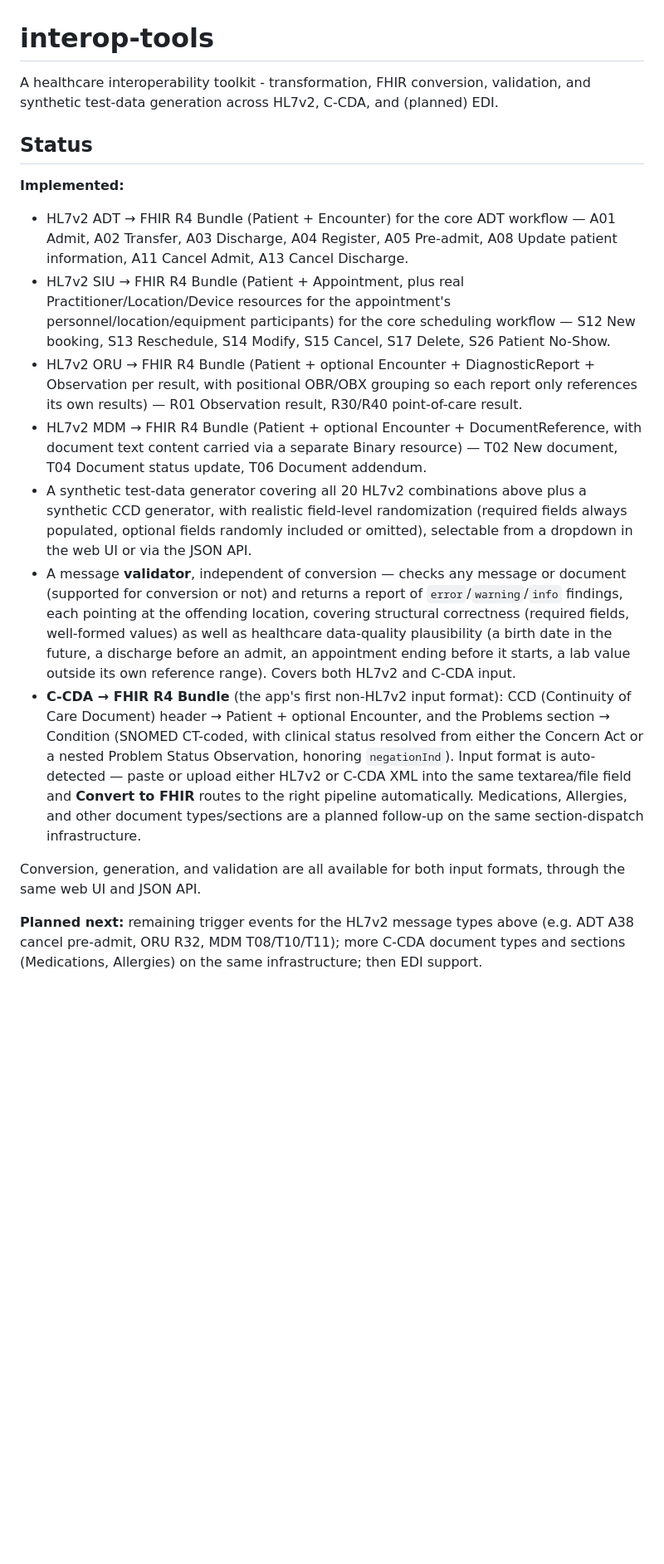
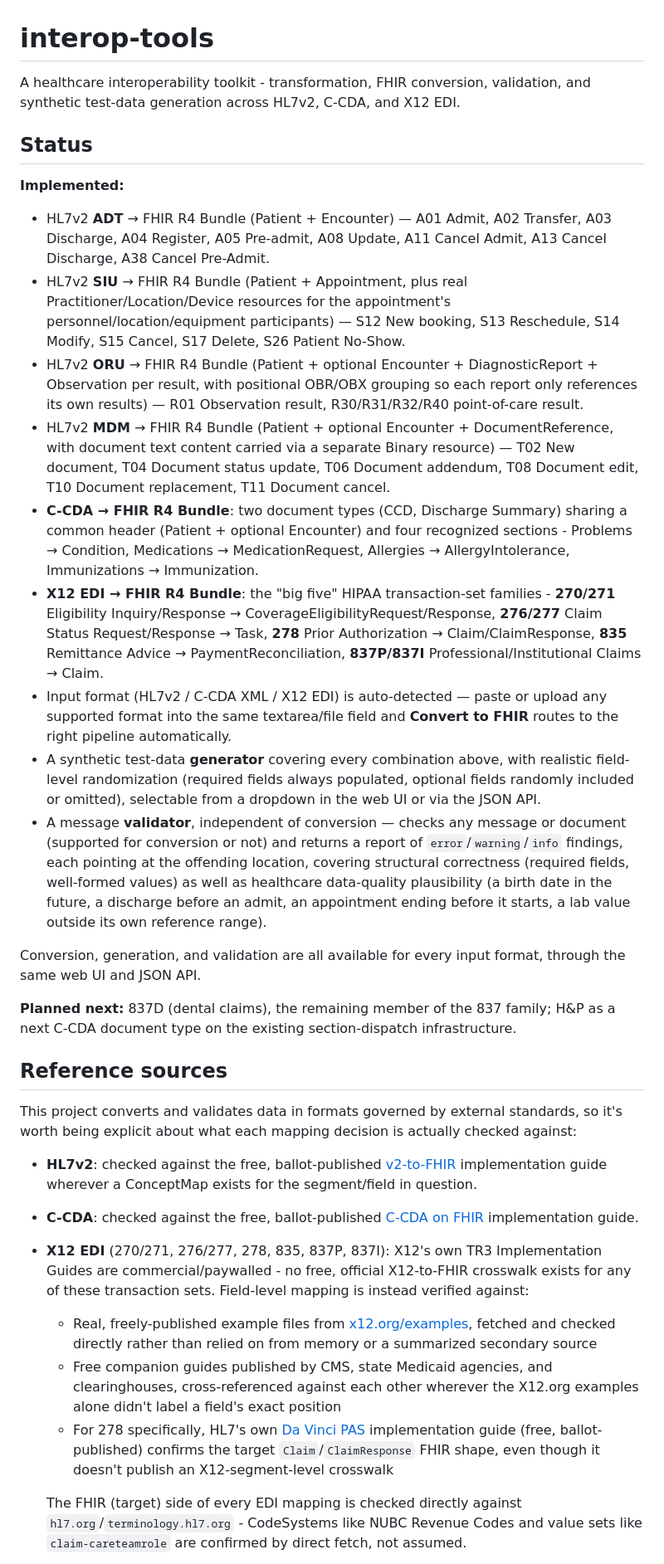
Before and after one commit to natholon/interop-tools, a Markdown page: README.md, the part around one of its changes. Shown at 83% size. Drawn GitHub-style; blank space fills up the shorter version.

Commit message:
Update README status summary and add reference-sources section
The Status section hadn't been updated since early HL7v2/CCD work and
didn't mention any of the EDI phases or later C-CDA sections. Also
added a Reference sources section spelling out exactly what's used to
verify each format's mappings - v2-to-FHIR/C-CDA on FHIR for HL7v2/
C-CDA, and, for X12 EDI (whose TR3s are commercially paywalled), real
x12.org example files plus cross-referenced free companion guides on
the source side and direct hl7.org/terminology.hl7.org fetches on the
FHIR target side.

Co-Authored-By: Claude Sonnet 5 <noreply@anthropic.com>

```diff
--- a/README.md
+++ b/README.md
@@ -1,18 +1,34 @@
 # interop-tools
 
-A healthcare interoperability toolkit - transformation, FHIR conversion, validation, and synthetic test-data generation across HL7v2, C-CDA, and (planned) EDI.
+A healthcare interoperability toolkit - transformation, FHIR conversion, validation, and synthetic test-data generation across HL7v2, C-CDA, and X12 EDI.
 
 ## Status
 
 **Implemented:**
-- HL7v2 ADT → FHIR R4 Bundle (Patient + Encounter) for the core ADT workflow — A01 Admit, A02 Transfer, A03 Discharge, A04 Register, A05 Pre-admit, A08 Update patient information, A11 Cancel Admit, A13 Cancel Discharge.
-- HL7v2 SIU → FHIR R4 Bundle (Patient + Appointment, plus real Practitioner/Location/Device resources for the appointment's personnel/location/equipment participants) for the core scheduling workflow — S12 New booking, S13 Reschedule, S14 Modify, S15 Cancel, S17 Delete, S26 Patient No-Show.
-- HL7v2 ORU → FHIR R4 Bundle (Patient + optional Encounter + DiagnosticReport + Observation per result, with positional OBR/OBX grouping so each report only references its own results) — R01 Observation result, R30/R40 point-of-care result.
-- HL7v2 MDM → FHIR R4 Bundle (Patient + optional Encounter + DocumentReference, with document text content carried via a separate Binary resource) — T02 New document, T04 Document status update, T06 Document addendum.
-- A synthetic test-data generator covering all 20 HL7v2 combinations above plus a synthetic CCD generator, with realistic field-level randomization (required fields always populated, optional fields randomly included or omitted), selectable from a dropdown in the web UI or via the JSON API.
-- A message **validator**, independent of conversion — checks any message or document (supported for conversion or not) and returns a report of `error`/`warning`/`info` findings, each pointing at the offending location, covering structural correctness (required fields, well-formed values) as well as healthcare data-quality plausibility (a birth date in the future, a discharge before an admit, an appointment ending before it starts, a lab value outside its own reference range). Covers both HL7v2 and C-CDA input.
-- **C-CDA → FHIR R4 Bundle** (the app's first non-HL7v2 input format): CCD (Continuity of Care Document) header → Patient + optional Encounter, and the Problems section → Condition (SNOMED CT-coded, with clinical status resolved from either the Concern Act or a nested Problem Status Observation, honoring `negationInd`). Input format is auto-detected — paste or upload either HL7v2 or C-CDA XML into the same textarea/file field and **Convert to FHIR** routes to the right pipeline automatically. Medications, Allergies, and other document types/sections are a planned follow-up on the same section-dispatch infrastructure.
+- HL7v2 **ADT** → FHIR R4 Bundle (Patient + Encounter) — A01 Admit, A02 Transfer, A03 Discharge, A04 Register, A05 Pre-admit, A08 Update, A11 Cancel Admit, A13 Cancel Discharge, A38 Cancel Pre-Admit.
+- HL7v2 **SIU** → FHIR R4 Bundle (Patient + Appointment, plus real Practitioner/Location/Device resources for the appointment's personnel/location/equipment participants) — S12 New booking, S13 Reschedule, S14 Modify, S15 Cancel, S17 Delete, S26 Patient No-Show.
+- HL7v2 **ORU** → FHIR R4 Bundle (Patient + optional Encounter + DiagnosticReport + Observation per result, with positional OBR/OBX grouping so each report only references its own results) — R01 Observation result, R30/R31/R32/R40 point-of-care result.
+- HL7v2 **MDM** → FHIR R4 Bundle (Patient + optional Encounter + DocumentReference, with document text content carried via a separate Binary resource) — T02 New document, T04 Document status update, T06 Document addendum, T08 Document edit, T10 Document replacement, T11 Document cancel.
+- **C-CDA → FHIR R4 Bundle**: two document types (CCD, Discharge Summary) sharing a common header (Patient + optional Encounter) and four recognized sections - Problems → Condition, Medications → MedicationRequest, Allergies → AllergyIntolerance, Immunizations → Immunization.
+- **X12 EDI → FHIR R4 Bundle**: the "big five" HIPAA transaction-set families - **270/271** Eligibility Inquiry/Response → CoverageEligibilityRequest/Response, **276/277** Claim Status Request/Response → Task, **278** Prior Authorization → Claim/ClaimResponse, **835** Remittance Advice → PaymentReconciliation, **837P/837I** Professional/Institutional Claims → Claim.
+- Input format (HL7v2 / C-CDA XML / X12 EDI) is auto-detected — paste or upload any supported format into the same textarea/file field and **Convert to FHIR** routes to the right pipeline automatically.
+- A synthetic test-data **generator** covering every combination above, with realistic field-level randomization (required fields always populated, optional fields randomly included or omitted), selectable from a dropdown in the web UI or via the JSON API.
+- A message **validator**, independent of conversion — checks any message or document (supported for conversion or not) and returns a report of `error`/`warning`/`info` findings, each pointing at the offending location, covering structural correctness (required fields, well-formed values) as well as healthcare data-quality plausibility (a birth date in the future, a discharge before an admit, an appointment ending before it starts, a lab value outside its own reference range).
 
-Conversion, generation, and validation are all available for both input formats, through the same web UI and JSON API.
+Conversion, generation, and validation are all available for every input format, through the same web UI and JSON API.
 
-**Planned next:** remaining trigger events for the HL7v2 message types above (e.g. ADT A38 cancel pre-admit, ORU R32, MDM T08/T10/T11); more C-CDA document types and sections (Medications, Allergies) on the same infrastructure; then EDI support.
+**Planned next:** 837D (dental claims), the remaining member of the 837 family; H&P as a next C-CDA document type on the existing section-dispatch infrastructure.
+
+## Reference sources
+
+This project converts and validates data in formats governed by external standards, so it's worth being explicit about what each mapping decision is actually checked against:
+
+- **HL7v2**: checked against the free, ballot-published [v2-to-FHIR](https://build.fhir.org/ig/HL7/v2-to-fhir/) implementation guide wherever a ConceptMap exists for the segment/field in question.
+- **C-CDA**: checked against the free, ballot-published [C-CDA on FHIR](https://build.fhir.org/ig/HL7/ccda-on-fhir/) implementation guide.
+- **X12 EDI** (270/271, 276/277, 278, 835, 837P, 837I): X12's own TR3 Implementation Guides are commercial/paywalled - no free, official X12-to-FHIR crosswalk exists for any of these transaction sets. Field-level mapping is instead verified against:
+  - Real, freely-published example files from [x12.org/examples](https://x12.org/examples), fetched and checked directly rather than relied on from memory or a summarized secondary source
+  - Free companion guides published by CMS, state Medicaid agencies, and clearinghouses, cross-referenced against each other wherever the X12.org examples alone didn't label a field's exact position
+  - For 278 specifically, HL7's own [Da Vinci PAS](https://hl7.org/fhir/us/davinci-pas/) implementation guide (free, ballot-published) confirms the target `Claim`/`ClaimResponse` FHIR shape, even though it doesn't publish an X12-segment-level crosswalk
+
+  The FHIR (target) side of every EDI mapping is checked directly against `hl7.org`/`terminology.hl7.org` - CodeSystems like NUBC Revenue Codes and value sets like `claim-careteamrole` are confirmed by direct fetch, not assumed.
+
```
Also changed, not shown: other parts of README.md (+3 -1 lines).
